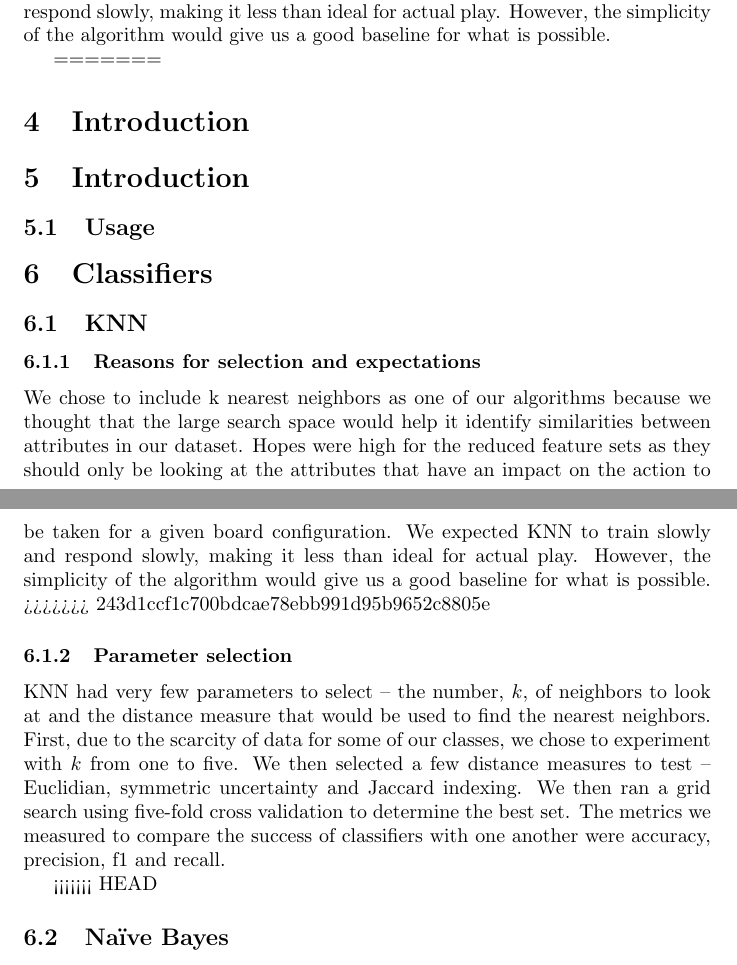
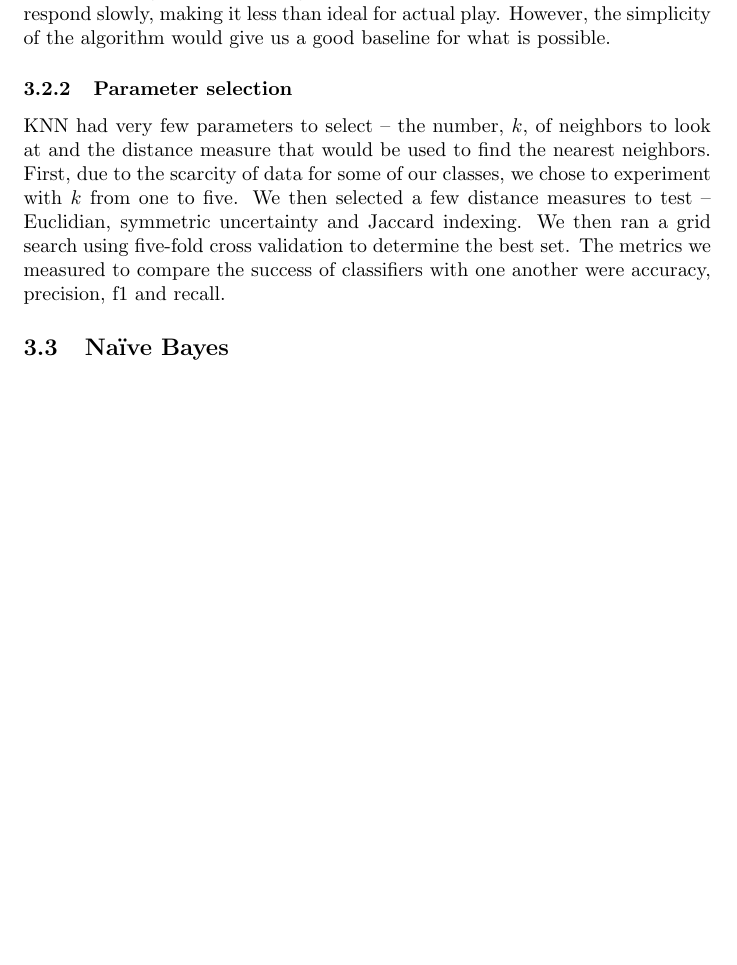
Before and after one commit to melink14/6.867-Final-Project, a LaTeX paper (6867report.tex): two parts of pages 3 and 4 of 5 before the commit and part of page 2 of 4 after it, the two joined at a grey line, cut so that both start at the same text, the shorter picture padded with empty space. Compiled offline with pdfLaTeX.

Commit message:
Resolve conflicts

```diff
--- a/6867report.tex
+++ b/6867report.tex
@@ -42,23 +39,10 @@ We ultimately chose Java ML due to its simple data interface, native java compat
 \subsubsection{Reasons for selection and expectations}
 We chose to include k nearest neighbors as one of our algorithms because we thought that the large search space would help it identify similarities between attributes in our dataset. Hopes were high for the reduced feature sets as they should only be looking at the attributes that have an impact on the action to be taken for a given board configuration.  We expected KNN to train slowly and respond slowly, making it less than ideal for actual play. However, the simplicity of the algorithm would give us a good baseline for what is possible.
 
-=======
-\section{Introduction}     % section 1
-
-
-\section{Introduction}     % section 2.1
-\subsection{Usage}         % subsection 2.1.1
-
-\section{Classifiers}
-\subsection{KNN}
-\subsubsection{Reasons for selection and expectations}
-We chose to include k nearest neighbors as one of our algorithms because we thought that the large search space would help it identify similarities between attributes in our dataset. Hopes were high for the reduced feature sets as they should only be looking at the attributes that have an impact on the action to be taken for a given board configuration.  We expected KNN to train slowly and respond slowly, making it less than ideal for actual play. However, the simplicity of the algorithm would give us a good baseline for what is possible.
->>>>>>> 243d1ccf1c700bdcae78ebb991d95b9652c8805e
 \subsubsection{Parameter selection}
 KNN had very few parameters to select – the number, $k$, of neighbors to look at and the distance measure that would be used to find the nearest neighbors. First, due to the scarcity of data for some of our classes, we chose to experiment with $k$ from one to five. We then selected a few distance measures to test – Euclidian, symmetric uncertainty and Jaccard indexing. We then ran a grid search using five-fold cross validation to determine the best set. The metrics we measured to compare the success of classifiers with one another were accuracy, precision, f1 and recall.
 
 
-<<<<<<< HEAD
 \subsection{Na\"{i}ve Bayes}
 \subsubsection{Reason for selection and expectation}
 Na\"{i}ve Bayes was an attractive classifier to use since it allowed for priors, allowed us to view a probability distribution on optimal actions, and yielded classifications relatively quickly. We expected it to perform decently with the full ensemble of data, but really shine with a reduced dataset that hopefully proved to have a better signal to noise ratio.
```
Also changed, not shown: 6867report.tex (3 more changed lines).
